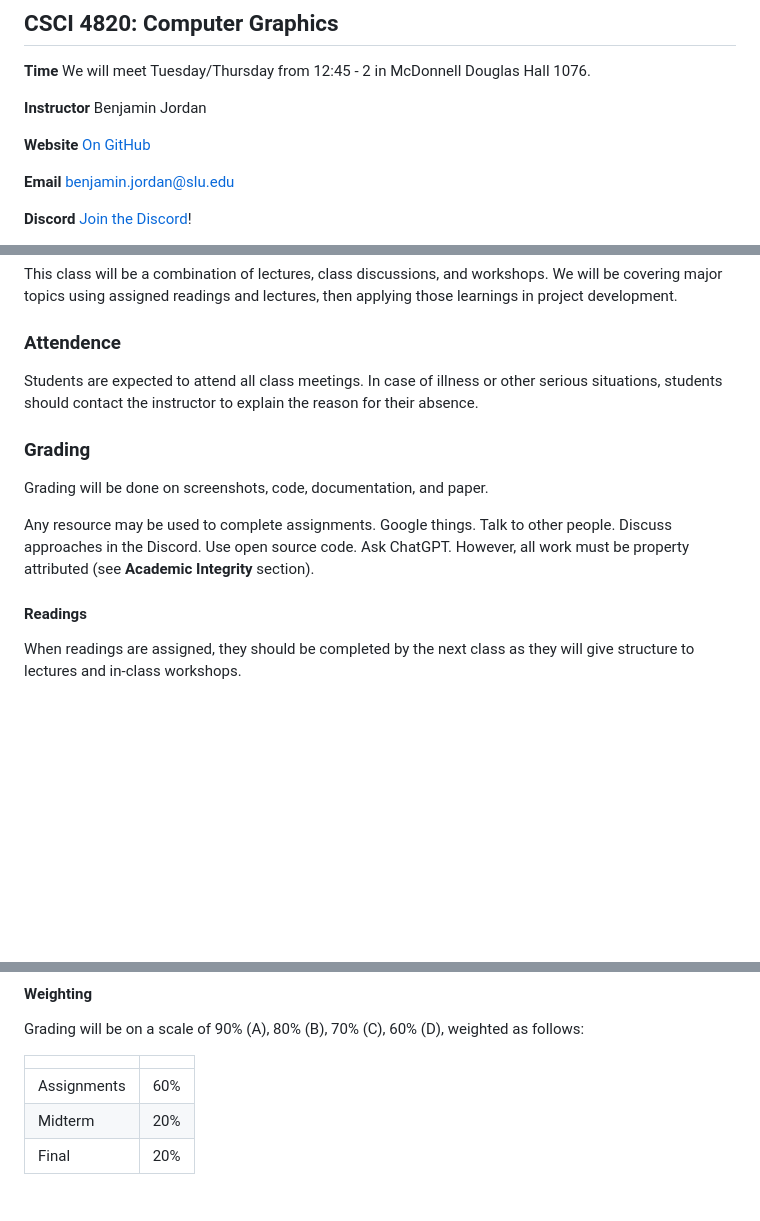
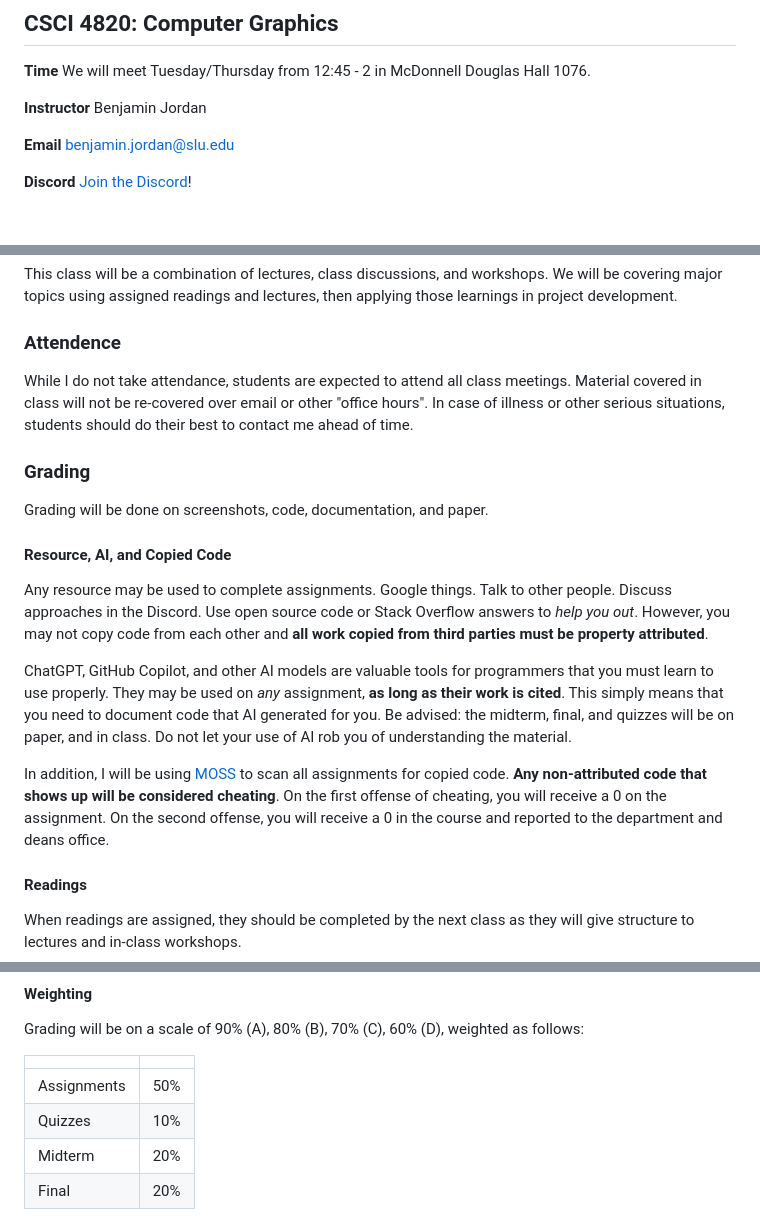
Before and after one commit to thegoldenmule/csci-4820, a Markdown page: syllabus.md, 3 parts joined by grey strips. Rendered like a GitHub page; blank space fills up the shorter version.

Commit message:
On cheating...

```diff
--- a/syllabus.md
+++ b/syllabus.md
@@ -4,8 +4,6 @@
 **Time** We will meet Tuesday/Thursday from 12:45 - 2 in McDonnell Douglas Hall 1076.
 
 **Instructor** Benjamin Jordan
-
-**Website** [On GitHub](https://github.com/thegoldenmule/csci-4820)
 
 **Email** [benjamin.jordan@slu.edu](mailto:benjamin.jordan@slu.edu)
 
@@ -29,13 +27,19 @@ This class will be a combination of lectures, class discussions, and workshops.
 
 ### Attendence
 
-Students are expected to attend all class meetings. In case of illness or other serious situations, students should contact the instructor to explain the reason for their absence.
+While I do not take attendance, students are expected to attend all class meetings. Material covered in class will not be re-covered over email or other "office hours". In case of illness or other serious situations, students should do their best to contact me ahead of time.
 
 ### Grading
 
 Grading will be done on screenshots, code, documentation, and paper.
 
-Any resource may be used to complete assignments. Google things. Talk to other people. Discuss approaches in the Discord. Use open source code. Ask ChatGPT. However, all work must be property attributed (see **Academic Integrity** section).
+#### Resource, AI, and Copied Code
+
+Any resource may be used to complete assignments. Google things. Talk to other people. Discuss approaches in the Discord. Use open source code or Stack Overflow answers to _help you out_. However, you may not copy code from each other and **all work copied from third parties must be property attributed**.
+
+ChatGPT, GitHub Copilot, and other AI models are valuable tools for programmers that you must learn to use properly. They may be used on _any_ assignment, **as long as their work is cited**. This simply means that you need to document code that AI generated for you. Be advised: the midterm, final, and quizzes will be on paper, and in class. Do not let your use of AI rob you of understanding the material.
+
+In addition, I will be using [MOSS](https://theory.stanford.edu/~aiken/moss/) to scan all assignments for copied code. **Any non-attributed code that shows up will be considered cheating**. On the first offense of cheating, you will receive a 0 on the assignment. On the second offense, you will receive a 0 in the course and reported to the department and deans office.
 
 #### Readings
 
@@ -59,7 +63,8 @@ Grading will be on a scale of 90% (A), 80% (B), 70% (C), 60% (D), weighted as fo
 
 |||
 |-|-|
-|Assignments|60%|
+|Assignments|50%|
+|Quizzes|10%|
 |Midterm|20%|
 |Final|20%|
 
```
Also changed, not shown: other parts of syllabus.md (+0 -1 lines).
